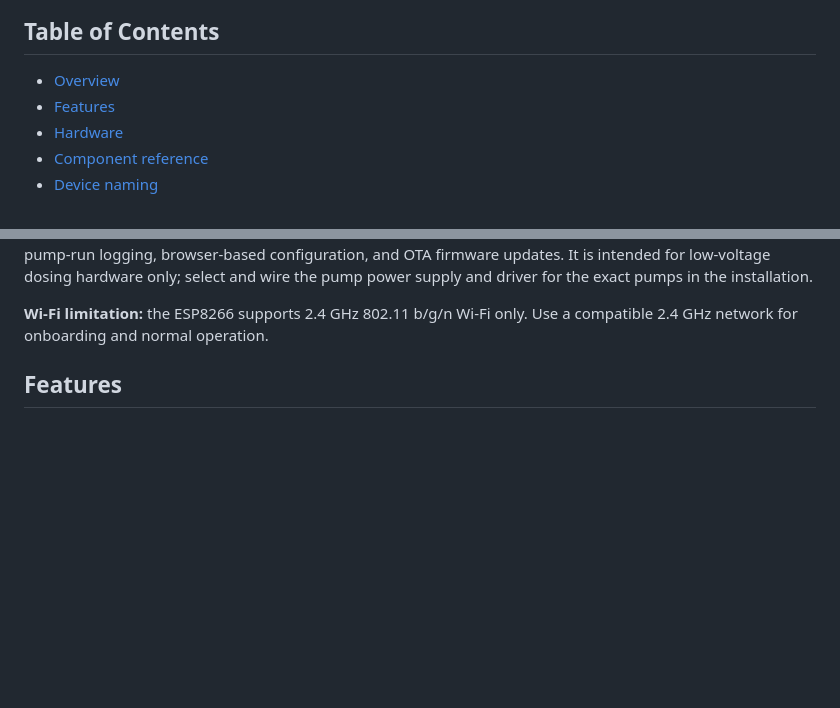
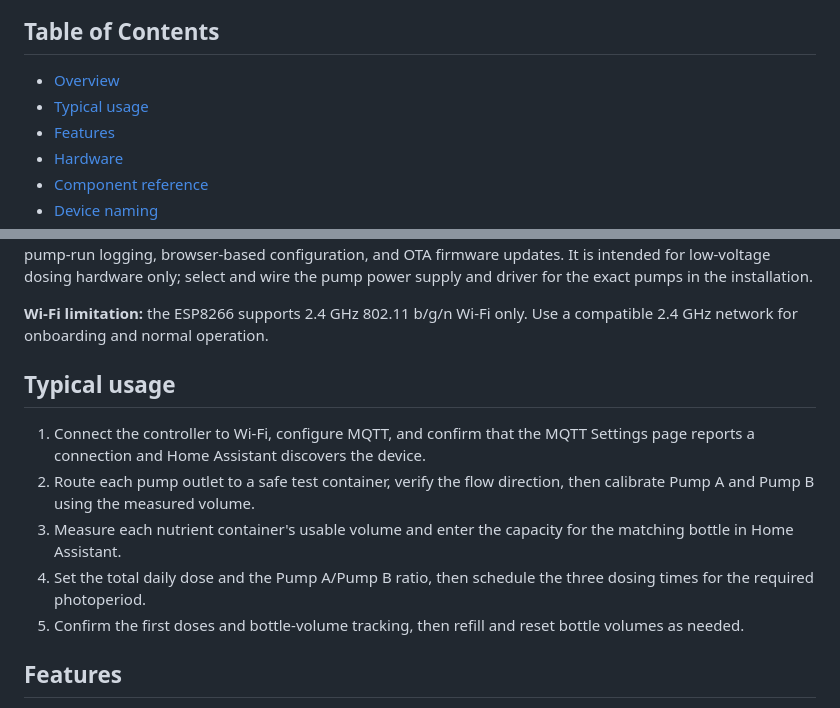
Before and after one commit to LeCastorD/HydroDozerPump-MQTT, a Markdown page: README.md, 2 parts joined by grey strips. Drawn GitHub-style; blank space fills up the shorter version.

Commit message:
Add typical usage guide

```diff
--- a/README.md
+++ b/README.md
@@ -25,6 +25,7 @@
 
 <ul>
   <li><a href="#overview">Overview</a></li>
+  <li><a href="#typical-usage">Typical usage</a></li>
   <li><a href="#features">Features</a></li>
   <li><a href="#hardware">Hardware</a></li>
   <li><a href="#component-reference">Component reference</a></li>
@@ -60,6 +61,16 @@
 <p>The controller supports manual doses, per-pump calibration, three daily scheduler slots, bottle refill tracking, pump-run logging, browser-based configuration, and OTA firmware updates. It is intended for low-voltage dosing hardware only; select and wire the pump power supply and driver for the exact pumps in the installation.</p>
 
 <p><strong>Wi-Fi limitation:</strong> the ESP8266 supports 2.4 GHz 802.11 b/g/n Wi-Fi only. Use a compatible 2.4 GHz network for onboarding and normal operation.</p>
+
+<h2 id="typical-usage">Typical usage</h2>
+
+<ol>
+  <li>Connect the controller to Wi-Fi, configure MQTT, and confirm that the MQTT Settings page reports a connection and Home Assistant discovers the device.</li>
+  <li>Route each pump outlet to a safe test container, verify the flow direction, then calibrate Pump A and Pump B using the measured volume.</li>
+  <li>Measure each nutrient container's usable volume and enter the capacity for the matching bottle in Home Assistant.</li>
+  <li>Set the total daily dose and the Pump A/Pump B ratio, then schedule the three dosing times for the required photoperiod.</li>
+  <li>Confirm the first doses and bottle-volume tracking, then refill and reset bottle volumes as needed.</li>
+</ol>
 
 <h2 id="features">Features</h2>
 
```
